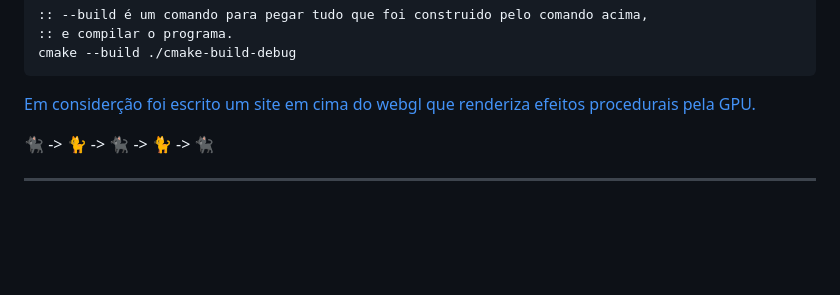
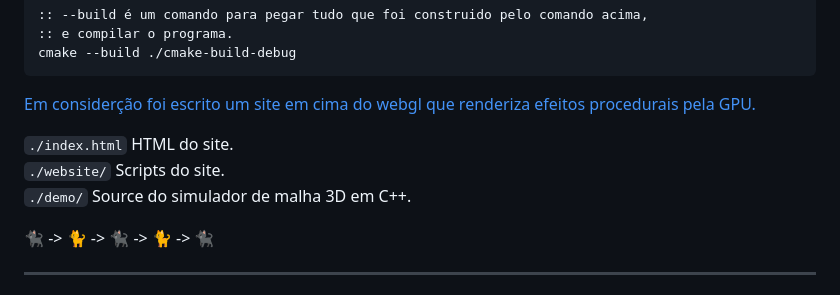
Before and after one commit to butecodosdevs/GPU-paralelismo, a Markdown page: README.md, the part around the change. Rendered like a GitHub page; blank space fills up the shorter version.

````diff
--- a/README.md
+++ b/README.md
@@ -40,6 +40,10 @@ cmake --build ./cmake-build-debug
 ```
 
 [Em considerção foi escrito um site em cima do webgl que renderiza efeitos procedurais pela GPU.](https://chorumedev.github.io/GPU-paralelismo/)
+
+`./index.html` HTML do site.
+`./website/` Scripts do site.
+`./demo/` Source do simulador de malha 3D em   C++.
 
 🐈‍⬛ -> 🐈 -> 🐈‍⬛ -> 🐈 -> 🐈‍⬛
 
````
